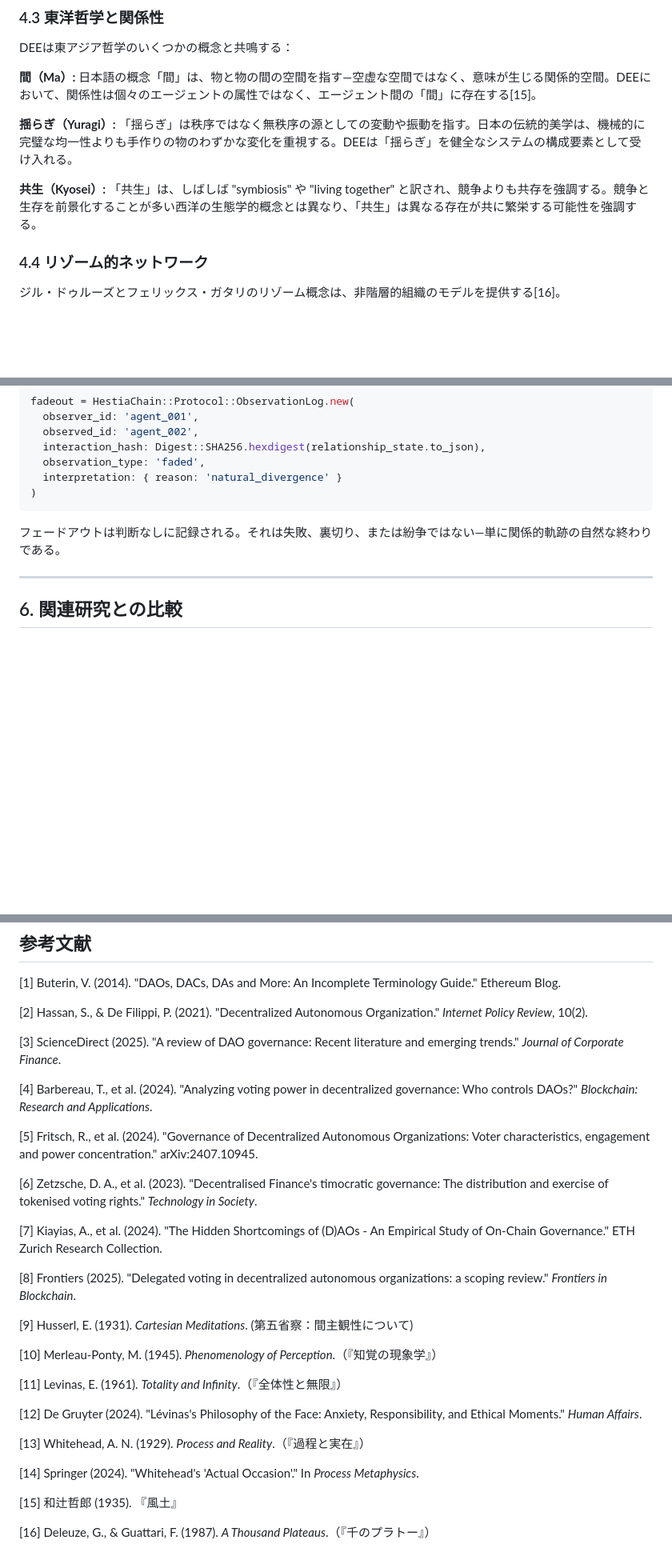
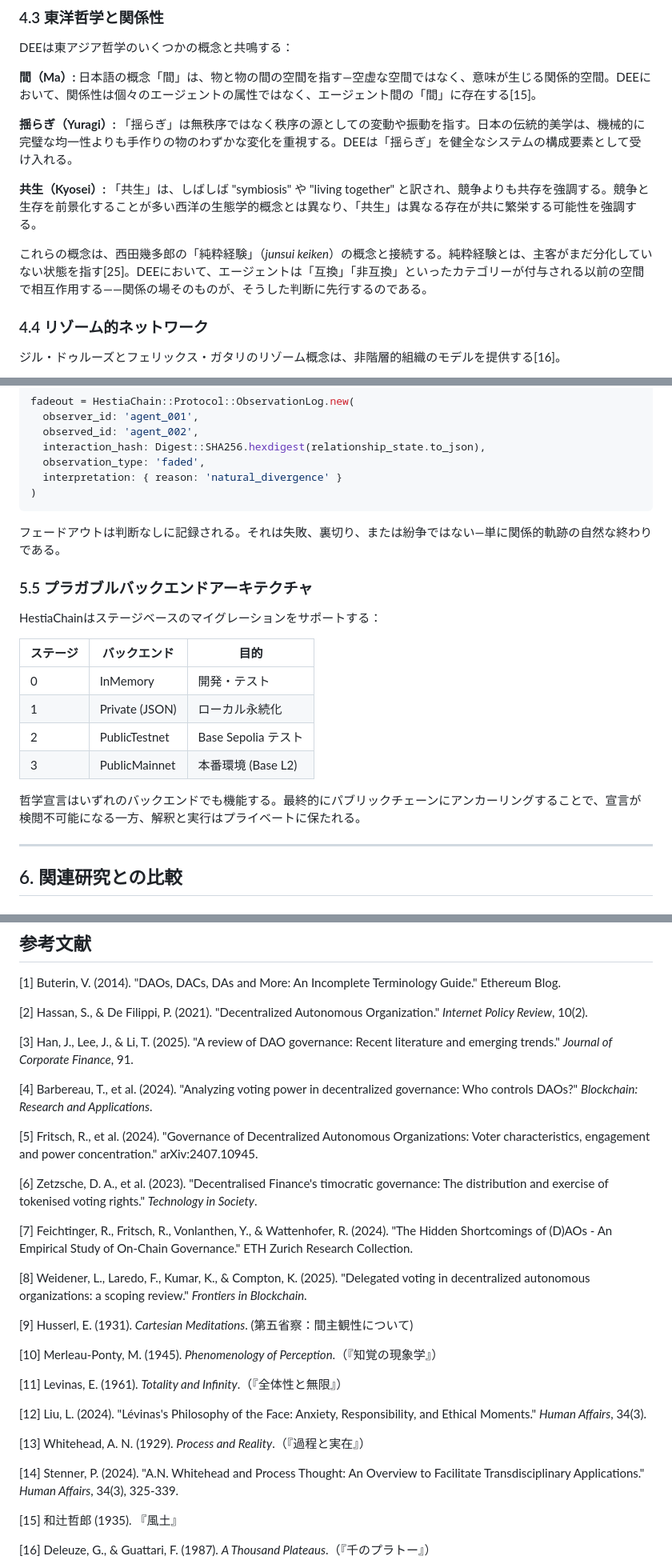
Before and after one commit to masaomi/HestiaChain_2026, a Markdown page: docs/whitepaper/DEE_whitepaper_jp.md, 3 parts joined by grey strips. Shown at 80% size. Rendered like a GitHub page; blank space fills up the shorter version.

```diff
--- a/docs/whitepaper/DEE_whitepaper_jp.md
+++ b/docs/whitepaper/DEE_whitepaper_jp.md
@@ -160,9 +160,11 @@ DEEは東アジア哲学のいくつかの概念と共鳴する：
 
 **間（Ma）:** 日本語の概念「間」は、物と物の間の空間を指す—空虚な空間ではなく、意味が生じる関係的空間。DEEにおいて、関係性は個々のエージェントの属性ではなく、エージェント間の「間」に存在する[15]。
 
-**揺らぎ（Yuragi）:** 「揺らぎ」は秩序ではなく無秩序の源としての変動や振動を指す。日本の伝統的美学は、機械的に完璧な均一性よりも手作りの物のわずかな変化を重視する。DEEは「揺らぎ」を健全なシステムの構成要素として受け入れる。
+**揺らぎ（Yuragi）:** 「揺らぎ」は無秩序ではなく秩序の源としての変動や振動を指す。日本の伝統的美学は、機械的に完璧な均一性よりも手作りの物のわずかな変化を重視する。DEEは「揺らぎ」を健全なシステムの構成要素として受け入れる。
 
 **共生（Kyosei）:** 「共生」は、しばしば "symbiosis" や "living together" と訳され、競争よりも共存を強調する。競争と生存を前景化することが多い西洋の生態学的概念とは異なり、「共生」は異なる存在が共に繁栄する可能性を強調する。
+
+これらの概念は、西田幾多郎の「純粋経験」（*junsui keiken*）の概念と接続する。純粋経験とは、主客がまだ分化していない状態を指す[25]。DEEにおいて、エージェントは「互換」「非互換」といったカテゴリーが付与される以前の空間で相互作用する——関係の場そのものが、そうした判断に先行するのである。
 
 ### 4.4 リゾーム的ネットワーク
 
@@ -294,6 +298,19 @@ fadeout = HestiaChain::Protocol::ObservationLog.new(
 
 フェードアウトは判断なしに記録される。それは失敗、裏切り、または紛争ではない—単に関係的軌跡の自然な終わりである。
 
+### 5.5 プラガブルバックエンドアーキテクチャ
+
+HestiaChainはステージベースのマイグレーションをサポートする：
+
+| ステージ | バックエンド | 目的 |
+|----------|-------------|------|
+| 0 | InMemory | 開発・テスト |
+| 1 | Private (JSON) | ローカル永続化 |
+| 2 | PublicTestnet | Base Sepolia テスト |
+| 3 | PublicMainnet | 本番環境 (Base L2) |
+
+哲学宣言はいずれのバックエンドでも機能する。最終的にパブリックチェーンにアンカーリングすることで、宣言が検閲不可能になる一方、解釈と実行はプライベートに保たれる。
+
 ---
 
 ## 6. 関連研究との比較
@@ -412,7 +437,7 @@ HestiaChainはブロックチェーンインフラストラクチャ上の哲学
 
 [2] Hassan, S., & De Filippi, P. (2021). "Decentralized Autonomous Organization." *Internet Policy Review*, 10(2).
 
-[3] ScienceDirect (2025). "A review of DAO governance: Recent literature and emerging trends." *Journal of Corporate Finance*.
+[3] Han, J., Lee, J., & Li, T. (2025). "A review of DAO governance: Recent literature and emerging trends." *Journal of Corporate Finance*, 91.
 
 [4] Barbereau, T., et al. (2024). "Analyzing voting power in decentralized governance: Who controls DAOs?" *Blockchain: Research and Applications*.
 
@@ -420,9 +445,9 @@ HestiaChainはブロックチェーンインフラストラクチャ上の哲学
 
 [6] Zetzsche, D. A., et al. (2023). "Decentralised Finance's timocratic governance: The distribution and exercise of tokenised voting rights." *Technology in Society*.
 
-[7] Kiayias, A., et al. (2024). "The Hidden Shortcomings of (D)AOs - An Empirical Study of On-Chain Governance." ETH Zurich Research Collection.
+[7] Feichtinger, R., Fritsch, R., Vonlanthen, Y., & Wattenhofer, R. (2024). "The Hidden Shortcomings of (D)AOs - An Empirical Study of On-Chain Governance." ETH Zurich Research Collection.
 
-[8] Frontiers (2025). "Delegated voting in decentralized autonomous organizations: a scoping review." *Frontiers in Blockchain*.
+[8] Weidener, L., Laredo, F., Kumar, K., & Compton, K. (2025). "Delegated voting in decentralized autonomous organizations: a scoping review." *Frontiers in Blockchain*.
 
 [9] Husserl, E. (1931). *Cartesian Meditations*. (第五省察：間主観性について)
 
@@ -430,11 +455,11 @@ HestiaChainはブロックチェーンインフラストラクチャ上の哲学
 
 [11] Levinas, E. (1961). *Totality and Infinity*.（『全体性と無限』）
 
-[12] De Gruyter (2024). "Lévinas's Philosophy of the Face: Anxiety, Responsibility, and Ethical Moments." *Human Affairs*.
+[12] Liu, L. (2024). "Lévinas's Philosophy of the Face: Anxiety, Responsibility, and Ethical Moments." *Human Affairs*, 34(3).
 
 [13] Whitehead, A. N. (1929). *Process and Reality*.（『過程と実在』）
 
-[14] Springer (2024). "Whitehead's 'Actual Occasion'." In *Process Metaphysics*.
+[14] Stenner, P. (2024). "A.N. Whitehead and Process Thought: An Overview to Facilitate Transdisciplinary Applications." *Human Affairs*, 34(3), 325-339.
 
 [15] 和辻哲郎 (1935). 『風土』
 
```
Also changed, not shown: other parts of docs/whitepaper/DEE_whitepaper_jp.md (+49 -9 lines), docs/whitepaper/DEE_whitepaper_en.md (+39 -14 lines).
